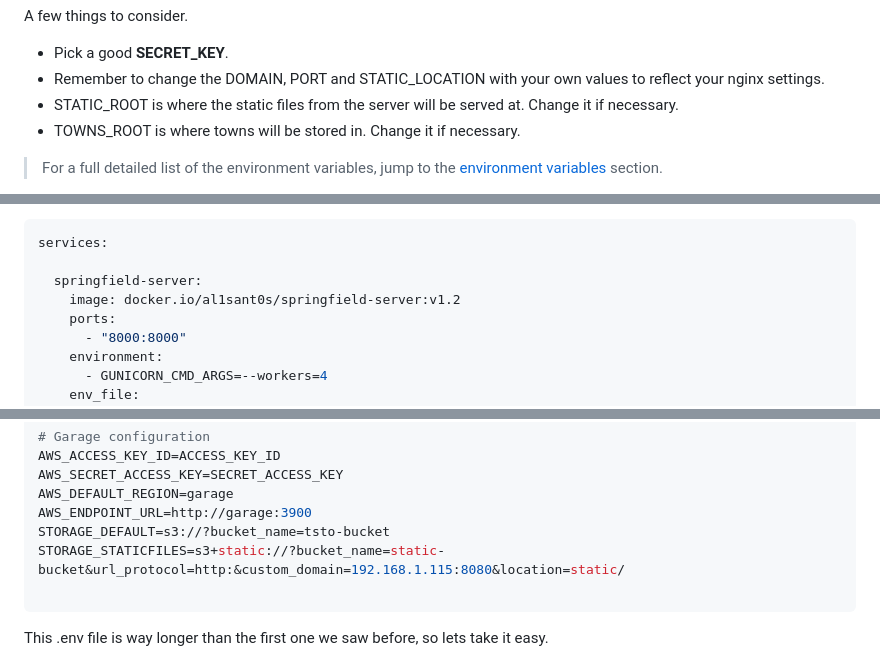
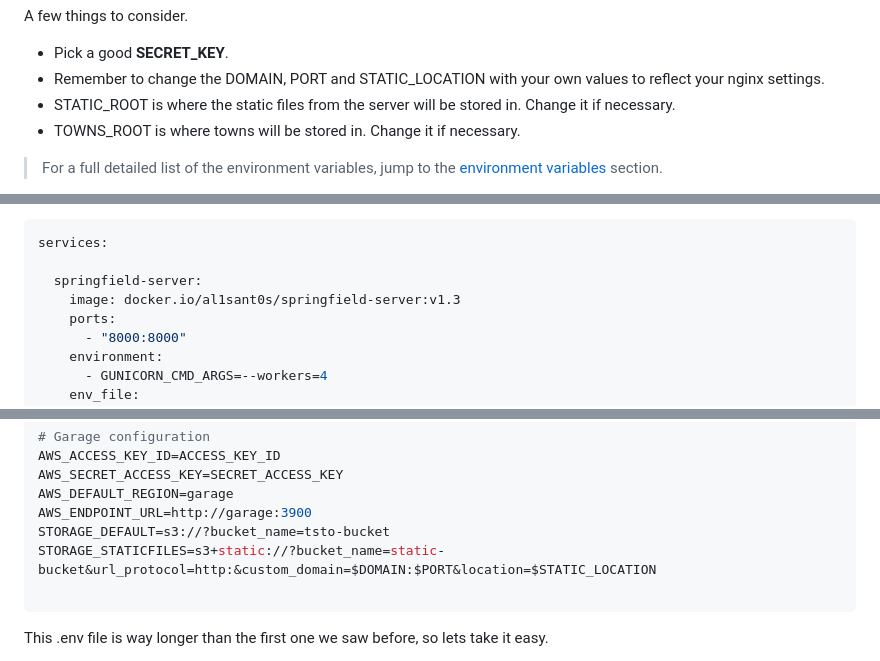
Before and after one commit to al1sant0s/springfield, a Markdown page: README.md, 3 parts joined by grey strips. Drawn GitHub-style.

````diff
--- a/README.md
+++ b/README.md
@@ -158,7 +159,7 @@ A few things to consider.
 
 * Pick a good **SECRET_KEY**.
 * Remember to change the DOMAIN, PORT and STATIC_LOCATION with your own values to reflect your nginx settings.
-* STATIC_ROOT is where the static files from the server will be served at. Change it if necessary.
+* STATIC_ROOT is where the static files from the server will be stored in. Change it if necessary.
 * TOWNS_ROOT is where towns will be stored in. Change it if necessary.
 
 > For a full detailed list of the environment variables, jump to the [environment variables](user-content-️-environment-variables) section.
@@ -223,7 +223,7 @@ With that said, let's update our compose file like so.
 services:
 
   springfield-server:
-    image: docker.io/al1sant0s/springfield-server:v1.2
+    image: docker.io/al1sant0s/springfield-server:v1.3
     ports:
       - "8000:8000"
     environment:
@@ -337,7 +337,7 @@ AWS_SECRET_ACCESS_KEY=SECRET_ACCESS_KEY
 AWS_DEFAULT_REGION=garage
 AWS_ENDPOINT_URL=http://garage:3900
 STORAGE_DEFAULT=s3://?bucket_name=tsto-bucket
-STORAGE_STATICFILES=s3+static://?bucket_name=static-bucket&url_protocol=http:&custom_domain=192.168.1.115:8080&location=static/
+STORAGE_STATICFILES=s3+static://?bucket_name=static-bucket&url_protocol=http:&custom_domain=$DOMAIN:$PORT&location=$STATIC_LOCATION
 
 ```
 
````
Also changed, not shown: other parts of README.md (+10 -10 lines).
